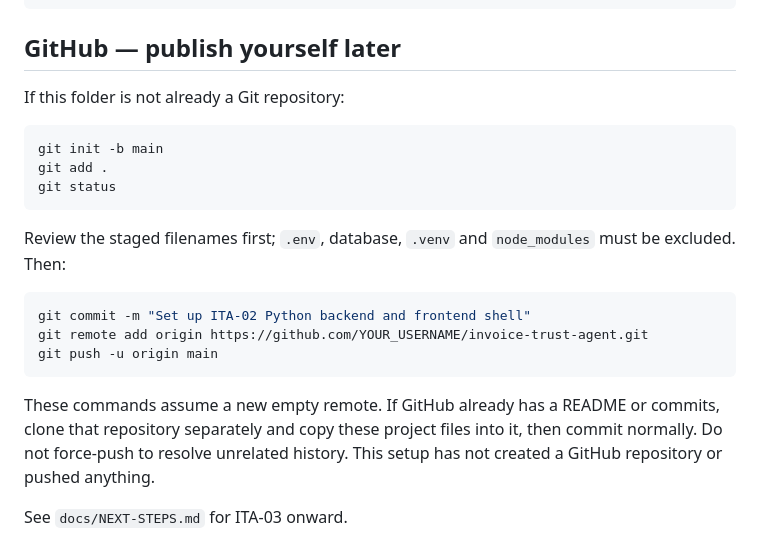
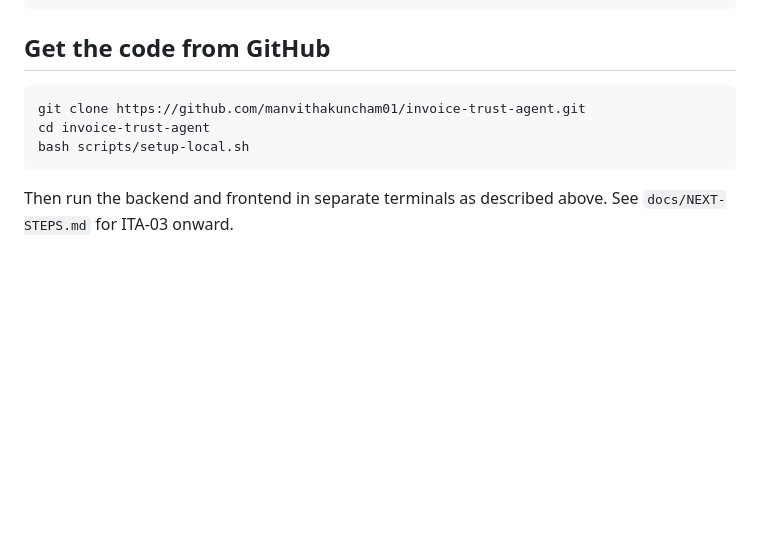
Before and after one commit to manvithakuncham01/invoice-trust-agent, a Markdown page: README.md, the part around the change. Rendered like a GitHub page; blank space fills up the shorter version.

Commit message:
Update README with repository clone instructions

````diff
--- a/README.md
+++ b/README.md
@@ -89,24 +89,13 @@ scripts/             Local setup helper
 docs/                Acceptance checklist and next steps
 ```
 
-## GitHub — publish yourself later
-
-If this folder is not already a Git repository:
+## Get the code from GitHub
 
 ```bash
-git init -b main
-git add .
-git status
+git clone https://github.com/manvithakuncham01/invoice-trust-agent.git
+cd invoice-trust-agent
+bash scripts/setup-local.sh
 ```
 
-Review the staged filenames first; `.env`, database, `.venv` and `node_modules` must be excluded. Then:
-
-```bash
-git commit -m "Set up ITA-02 Python backend and frontend shell"
-git remote add origin https://github.com/YOUR_USERNAME/invoice-trust-agent.git
-git push -u origin main
-```
-
-These commands assume a new empty remote. If GitHub already has a README or commits, clone that repository separately and copy these project files into it, then commit normally. Do not force-push to resolve unrelated history. This setup has not created a GitHub repository or pushed anything.
-
+Then run the backend and frontend in separate terminals as described above.
 See `docs/NEXT-STEPS.md` for ITA-03 onward.
````
